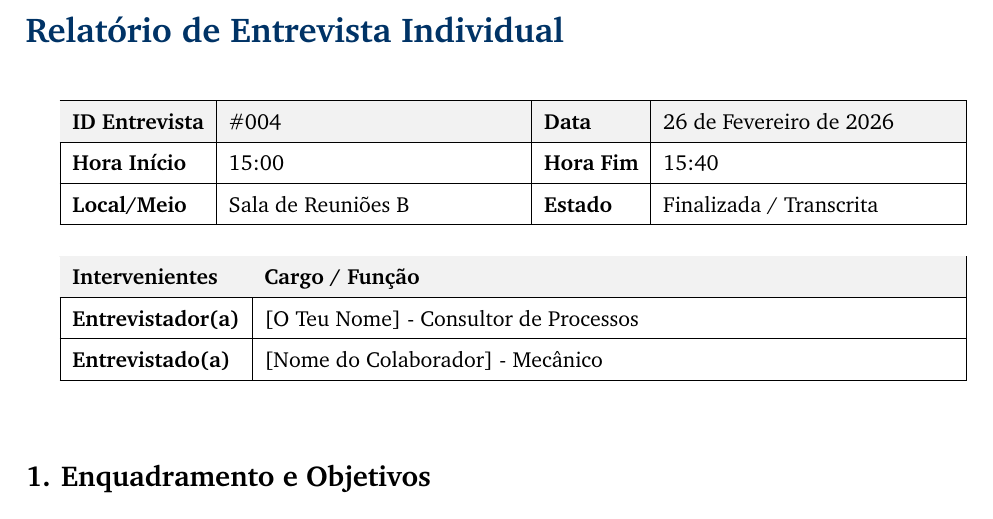
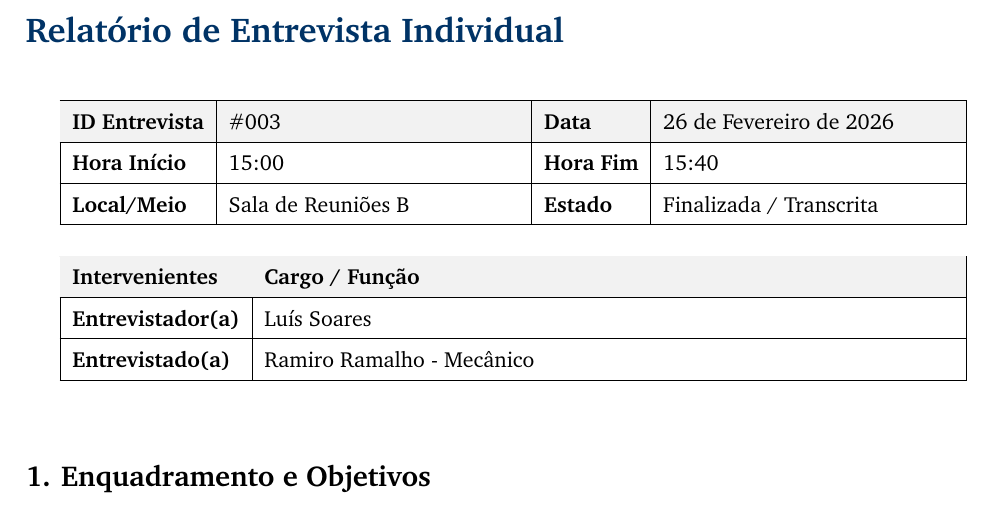
Before and after one commit to darteescar/LI4, a LaTeX document (requisitos/entrevista_mecanico.tex): part of page 1 of 2, cut so that both start at the same text. Compiled offline with pdfLaTeX.

Commit message:
correção dos ids das entrevistas

```diff
--- a/requisitos/entrevista_mecanico.tex
+++ b/requisitos/entrevista_mecanico.tex
@@ -52,7 +52,7 @@
 	\renewcommand{\arraystretch}{1.5}
 	\begin{tabularx}{\textwidth}{@{}|l|X|l|X|@{}}
 		\hline
-		\rowcolor{gray!10} \textbf{ID Entrevista} & \#004 & \textbf{Data} & 26 de Fevereiro de 2026 \\ \hline
+		\rowcolor{gray!10} \textbf{ID Entrevista} & \#003 & \textbf{Data} & 26 de Fevereiro de 2026 \\ \hline
 		\textbf{Hora Início} & 15:00 & \textbf{Hora Fim} & 15:40 \\ \hline
 		\textbf{Local/Meio} & Sala de Reuniões B & \textbf{Estado} & Finalizada / Transcrita \\ \hline
 	\end{tabularx}
@@ -63,8 +63,8 @@
 	\begin{tabularx}{\textwidth}{@{}|l|X|@{}}
 		\hline
 		\rowcolor{gray!10} \textbf{Intervenientes} & \textbf{Cargo / Função} \\ \hline
-		\textbf{Entrevistador(a)} & [O Teu Nome] - Consultor de Processos \\ \hline
-		\textbf{Entrevistado(a)}  & [Nome do Colaborador] - Mecânico \\ \hline
+		\textbf{Entrevistador(a)} & Luís Soares \\ \hline
+		\textbf{Entrevistado(a)}  & Ramiro Ramalho - Mecânico \\ \hline
 	\end{tabularx}
 
 	\vspace{0.8cm}
```
Also changed, not shown: requisitos/entrevista_secretaria.tex (+2 -2 lines), requisitos/relatorio_quest_clientes.tex (+1 -1 lines).
